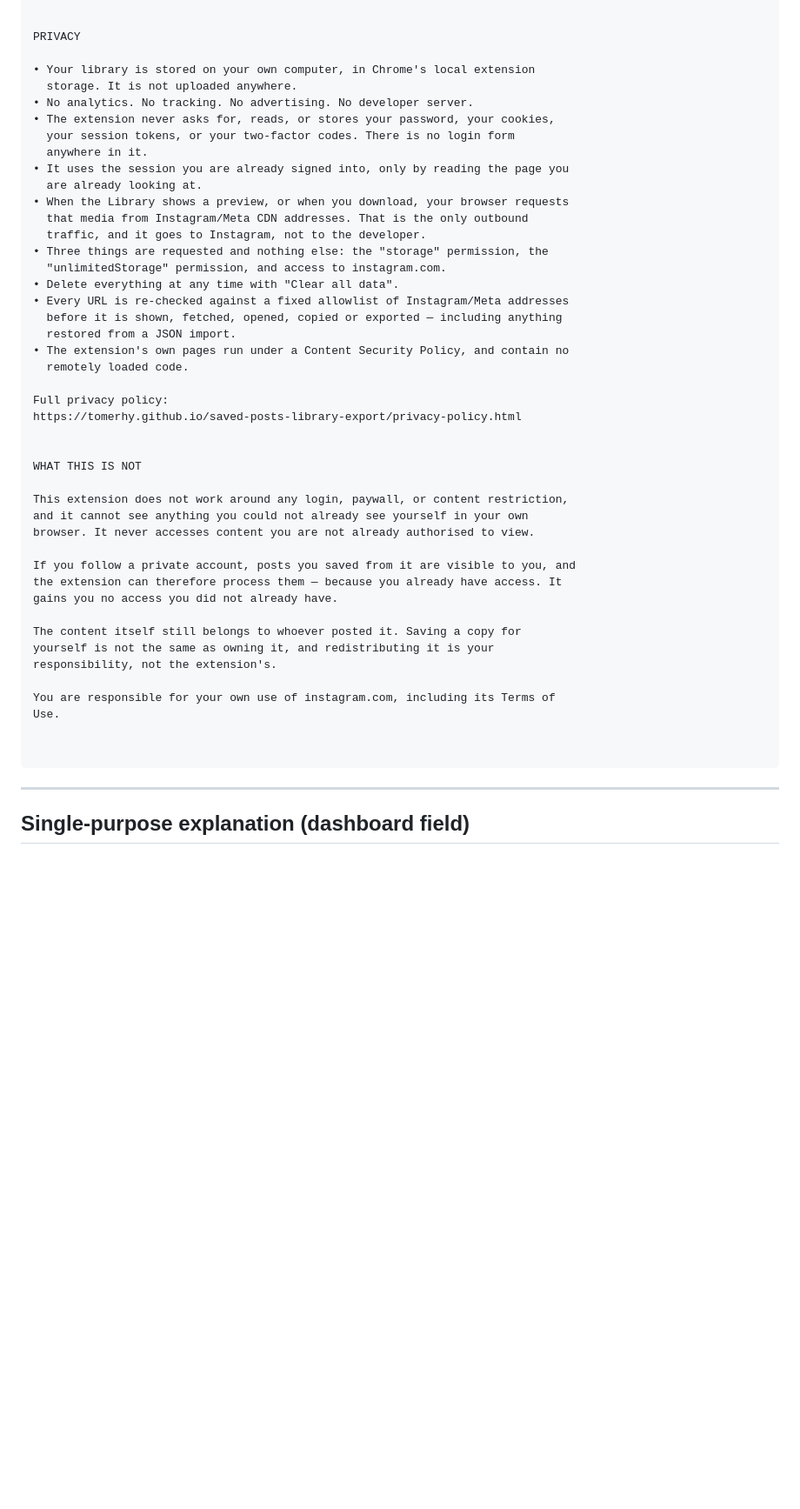
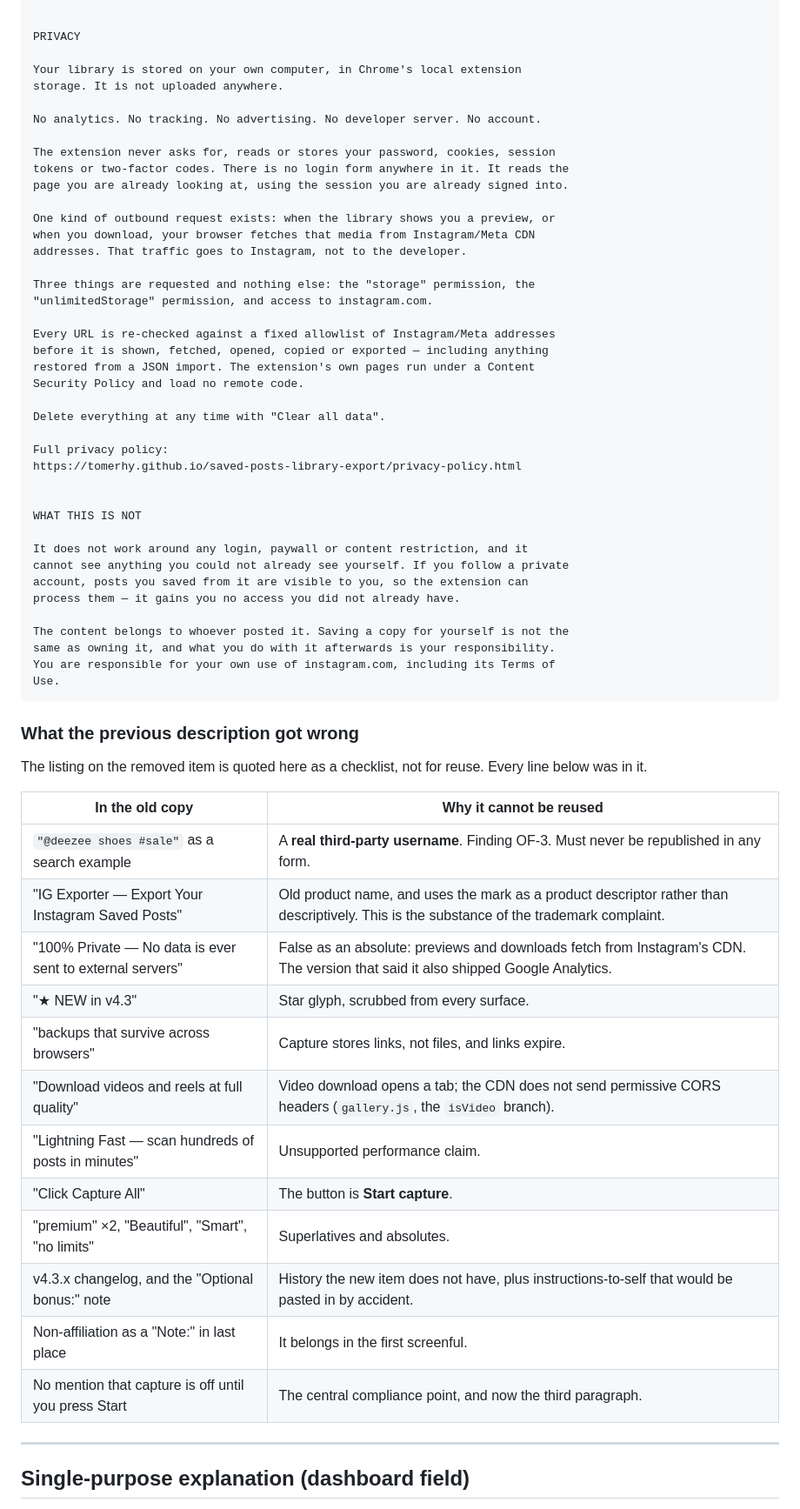
Before and after one commit to tomerhy/instagram-bookmarks-exporter, a Markdown page: docs/CWS_STORE_LISTING.md, the part around one of its changes. Shown at 87% size. Rendered like a GitHub page; blank space fills up the shorter version.

````diff
--- a/docs/CWS_STORE_LISTING.md
+++ b/docs/CWS_STORE_LISTING.md
@@ -132,25 +152,28 @@ WHAT YOU GET
 
 PRIVACY
 
-• Your library is stored on your own computer, in Chrome's local extension
-  storage. It is not uploaded anywhere.
-• No analytics. No tracking. No advertising. No developer server.
-• The extension never asks for, reads, or stores your password, your cookies,
-  your session tokens, or your two-factor codes. There is no login form
-  anywhere in it.
-• It uses the session you are already signed into, only by reading the page you
-  are already looking at.
-• When the Library shows a preview, or when you download, your browser requests
-  that media from Instagram/Meta CDN addresses. That is the only outbound
-  traffic, and it goes to Instagram, not to the developer.
-• Three things are requested and nothing else: the "storage" permission, the
-  "unlimitedStorage" permission, and access to instagram.com.
-• Delete everything at any time with "Clear all data".
-• Every URL is re-checked against a fixed allowlist of Instagram/Meta addresses
-  before it is shown, fetched, opened, copied or exported — including anything
-  restored from a JSON import.
-• The extension's own pages run under a Content Security Policy, and contain no
-  remotely loaded code.
+Your library is stored on your own computer, in Chrome's local extension
+storage. It is not uploaded anywhere.
+
+No analytics. No tracking. No advertising. No developer server. No account.
+
+The extension never asks for, reads or stores your password, cookies, session
+tokens or two-factor codes. There is no login form anywhere in it. It reads the
+page you are already looking at, using the session you are already signed into.
+
+One kind of outbound request exists: when the library shows you a preview, or
+when you download, your browser fetches that media from Instagram/Meta CDN
+addresses. That traffic goes to Instagram, not to the developer.
+
+Three things are requested and nothing else: the "storage" permission, the
+"unlimitedStorage" permission, and access to instagram.com.
+
+Every URL is re-checked against a fixed allowlist of Instagram/Meta addresses
+before it is shown, fetched, opened, copied or exported — including anything
+restored from a JSON import. The extension's own pages run under a Content
+Security Policy and load no remote code.
+
+Delete everything at any time with "Clear all data".
 
 Full privacy policy:
 https://tomerhy.github.io/saved-posts-library-export/privacy-policy.html
@@ -158,24 +181,36 @@ https://tomerhy.github.io/saved-posts-library-export/privacy-policy.html
 
 WHAT THIS IS NOT
 
-This extension does not work around any login, paywall, or content restriction,
-and it cannot see anything you could not already see yourself in your own
-browser. It never accesses content you are not already authorised to view.
+It does not work around any login, paywall or content restriction, and it
+cannot see anything you could not already see yourself. If you follow a private
+account, posts you saved from it are visible to you, so the extension can
+process them — it gains you no access you did not already have.
 
-If you follow a private account, posts you saved from it are visible to you, and
-the extension can therefore process them — because you already have access. It
-gains you no access you did not already have.
-
-The content itself still belongs to whoever posted it. Saving a copy for
-yourself is not the same as owning it, and redistributing it is your
-responsibility, not the extension's.
-
+The content belongs to whoever posted it. Saving a copy for yourself is not the
+same as owning it, and what you do with it afterwards is your responsibility.
 You are responsible for your own use of instagram.com, including its Terms of
 Use.
-
-
 ```
 
+### What the previous description got wrong
+
+The listing on the removed item is quoted here as a checklist, not for reuse.
+Every line below was in it.
+
+| In the old copy | Why it cannot be reused |
+|---|---|
+| `"@deezee shoes #sale"` as a search example | A **real third-party username**. Finding OF-3. Must never be republished in any form. |
+| "IG Exporter — Export Your Instagram Saved Posts" | Old product name, and uses the mark as a product descriptor rather than descriptively. This is the substance of the trademark complaint. |
+| "100% Private — No data is ever sent to external servers" | False as an absolute: previews and downloads fetch from Instagram's CDN. The version that said it also shipped Google Analytics. |
+| "★ NEW in v4.3" | Star glyph, scrubbed from every surface. |
+| "backups that survive across browsers" | Capture stores links, not files, and links expire. |
+| "Download videos and reels at full quality" | Video download opens a tab; the CDN does not send permissive CORS headers (`gallery.js`, the `isVideo` branch). |
+| "Lightning Fast — scan hundreds of posts in minutes" | Unsupported performance claim. |
+| "Click Capture All" | The button is **Start capture**. |
+| "premium" ×2, "Beautiful", "Smart", "no limits" | Superlatives and absolutes. |
+| v4.3.x changelog, and the "Optional bonus:" note | History the new item does not have, plus instructions-to-self that would be pasted in by accident. |
+| Non-affiliation as a "Note:" in last place | It belongs in the first screenful. |
+| No mention that capture is off until you press Start | The central compliance point, and now the third paragraph. |
 
 ---
 
````
Also changed, not shown: other parts of docs/CWS_STORE_LISTING.md (+60 -40 lines).
